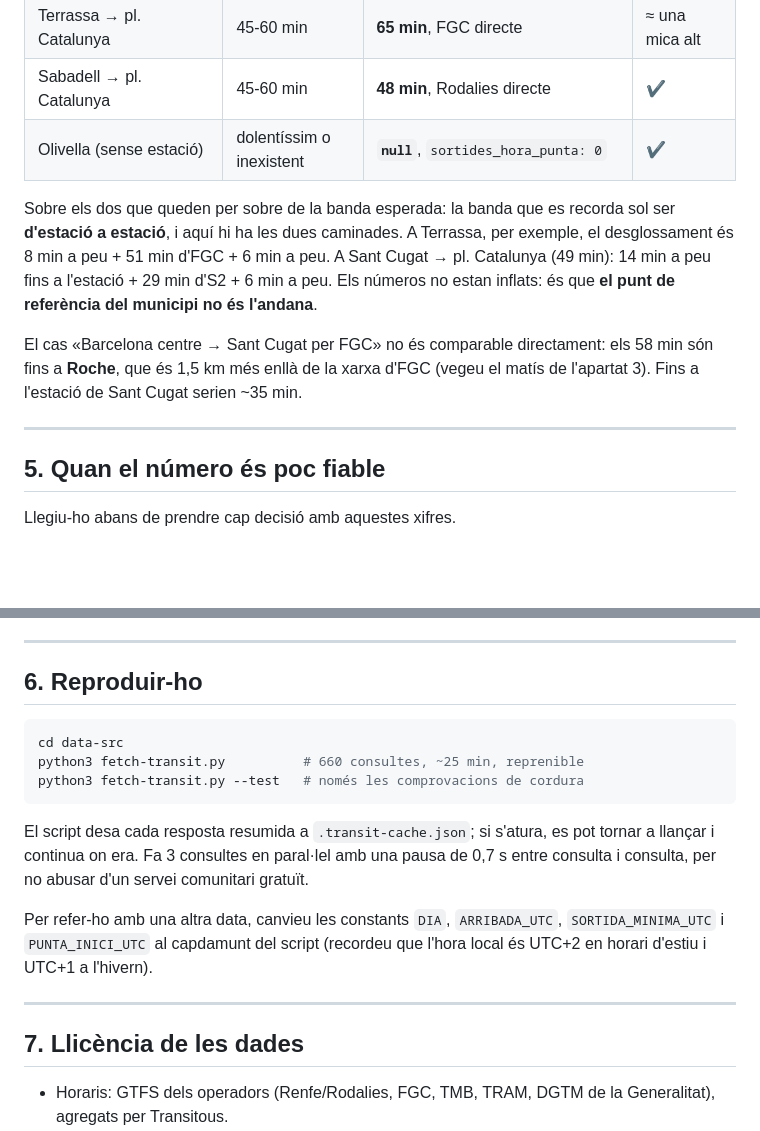
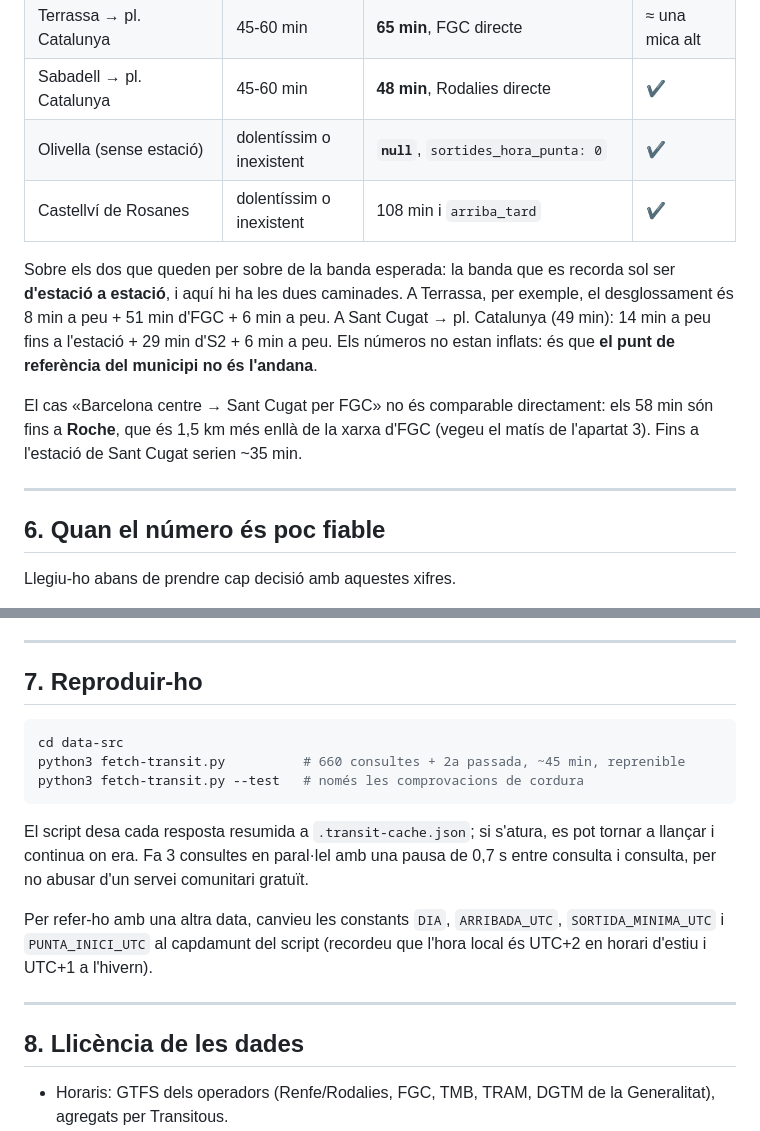
Before and after one commit to netraular/simple-webs, a Markdown page: data-src/transit.SOURCES.md, 2 parts joined by grey strips. GitHub-like rendering; blank space fills up the shorter version.

````diff
--- a/data-src/transit.SOURCES.md
+++ b/data-src/transit.SOURCES.md
@@ -166,6 +213,7 @@ del número menys robusta de tot el fitxer.
 | Terrassa → pl. Catalunya | 45-60 min | **65 min**, FGC directe | ≈ una mica alt |
 | Sabadell → pl. Catalunya | 45-60 min | **48 min**, Rodalies directe | ✔ |
 | Olivella (sense estació) | dolentíssim o inexistent | **`null`**, `sortides_hora_punta: 0` | ✔ |
+| Castellví de Rosanes | dolentíssim o inexistent | 108 min i `arriba_tard` | ✔ |
 
 Sobre els dos que queden per sobre de la banda esperada: la banda que es
 recorda sol ser **d'estació a estació**, i aquí hi ha les dues caminades. A
@@ -180,7 +228,7 @@ els 58 min són fins a **Roche**, que és 1,5 km més enllà de la xarxa d'FGC
 
 ---
 
-## 5. Quan el número és poc fiable
+## 6. Quan el número és poc fiable
 
 Llegiu-ho abans de prendre cap decisió amb aquestes xifres.
 
@@ -215,11 +263,11 @@ Llegiu-ho abans de prendre cap decisió amb aquestes xifres.
 
 ---
 
-## 6. Reproduir-ho
+## 7. Reproduir-ho
 
 ```bash
 cd data-src
-python3 fetch-transit.py          # 660 consultes, ~25 min, reprenible
+python3 fetch-transit.py          # 660 consultes + 2a passada, ~45 min, reprenible
 python3 fetch-transit.py --test   # només les comprovacions de cordura
 ```
 
@@ -233,7 +281,7 @@ l'hora local és UTC+2 en horari d'estiu i UTC+1 a l'hivern).
 
 ---
 
-## 7. Llicència de les dades
+## 8. Llicència de les dades
 
 - Horaris: GTFS dels operadors (Renfe/Rodalies, FGC, TMB, TRAM, DGTM de la
   Generalitat), agregats per Transitous.
````
Also changed, not shown: other parts of data-src/transit.SOURCES.md (+48 -1 lines).
